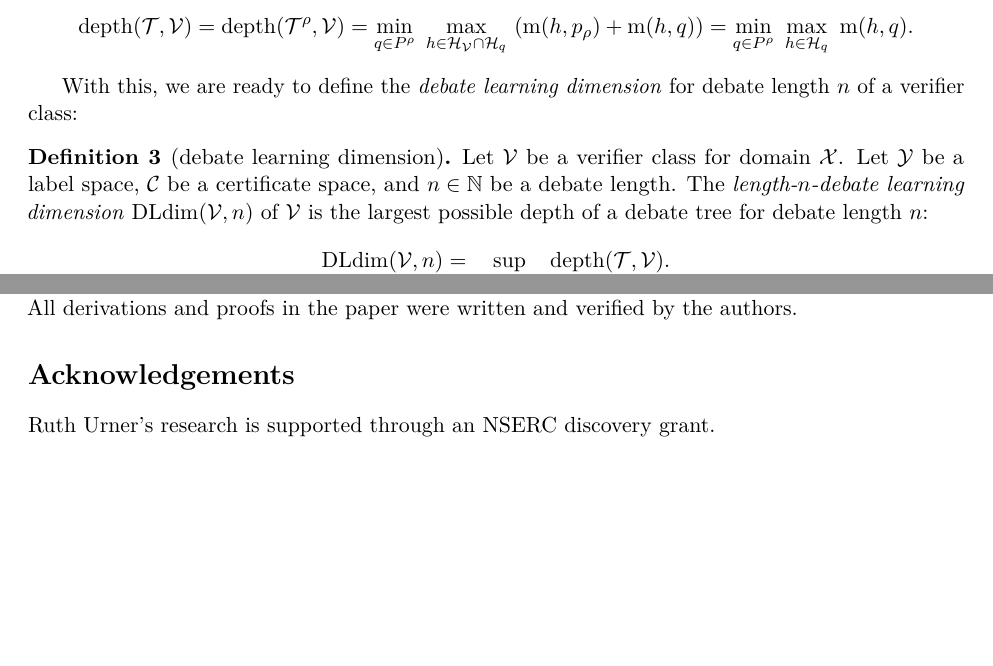
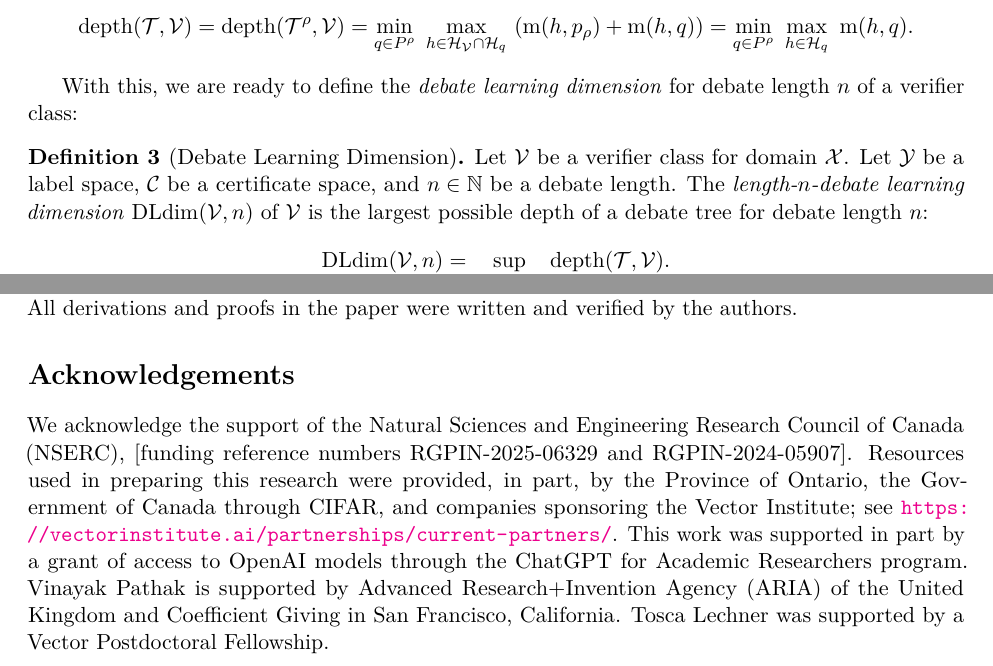
Before and after one commit to vinayakpathak/learning-theory-of-debate, a LaTeX paper (arxiv/arxiv.tex): two parts of pages 7 and 12 of 20, joined at a grey line, cut so that both start at the same text, the shorter picture padded with empty space. Compiled offline with pdfLaTeX.

Commit message:
Update on Overleaf.

```diff
--- a/arxiv/arxiv.tex
+++ b/arxiv/arxiv.tex
@@ -212,7 +212,7 @@ The depth of the whole tree $\T$ is simply its depth at root node $\rho$, that i
 \]
 
 With this, we are ready to define the \emph{\debatedimname} for debate length $n$ of a verifier class:
-\begin{definition}[\debatedimname]
+\begin{definition}[Debate Learning Dimension]%[\debatedimname]
  Let $\V$ be a verifier class for domain $\X$. Let $\Y$ be a label space, $\C$ be a certificate space, and $n\in\naturals$ be a debate length. The \emph{length-$n$-\debatedimname} $\dldim(\V, n)$ of $\V$ is the largest possible depth of a debate tree for debate length $n$:
  \[
   \dldim(\V, n) = \sup_{\T\in\Delta_n(\V)} \depth(\T,\V).
@@ -457,7 +457,7 @@ Moreover, our results demonstrate the brittleness of learning through debate to
 For this work, we used ChatGPT and Claude for brainstorming some proof ideas and some examples. All derivations and proofs in the paper were written and verified by the authors.
 
 \section*{Acknowledgements}
-Ruth Urner's research is supported through an NSERC discovery grant.
+We acknowledge the support of the Natural Sciences and Engineering Research Council of Canada (NSERC), [funding reference numbers RGPIN-2025-06329 and RGPIN-2024-05907]. Resources used in preparing this research were provided, in part, by the Province of Ontario, the Government of Canada through CIFAR, and companies sponsoring the Vector Institute; see \url{https://vectorinstitute.ai/partnerships/current-partners/}. This work was supported in part by a grant of access to OpenAI models through the ChatGPT for Academic Researchers program. Vinayak Pathak is supported by Advanced Research+Invention Agency (ARIA) of the United Kingdom and Coefficient Giving in San Francisco, California. Tosca Lechner was supported by a Vector Postdoctoral Fellowship.
 
 
 \bibliography{references}
```
